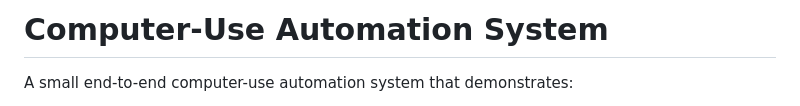
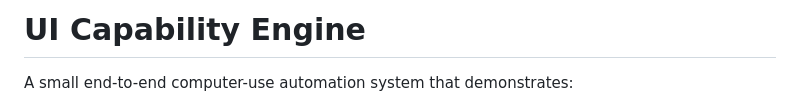
Before and after one commit to tamanna4302/ui-capability-engine, a Markdown page: README.md, the part around the change. Rendered like a GitHub page.

```diff
--- a/README.md
+++ b/README.md
@@ -1,4 +1,4 @@
-# Computer-Use Automation System
+# UI Capability Engine
 
 A small end-to-end computer-use automation system that demonstrates:
 
```
